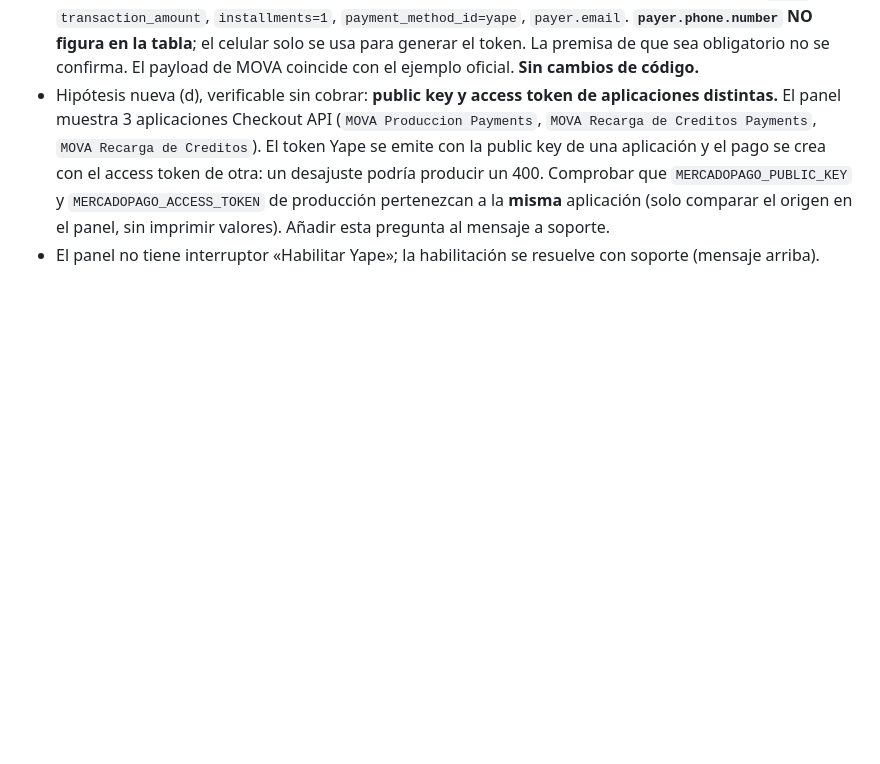
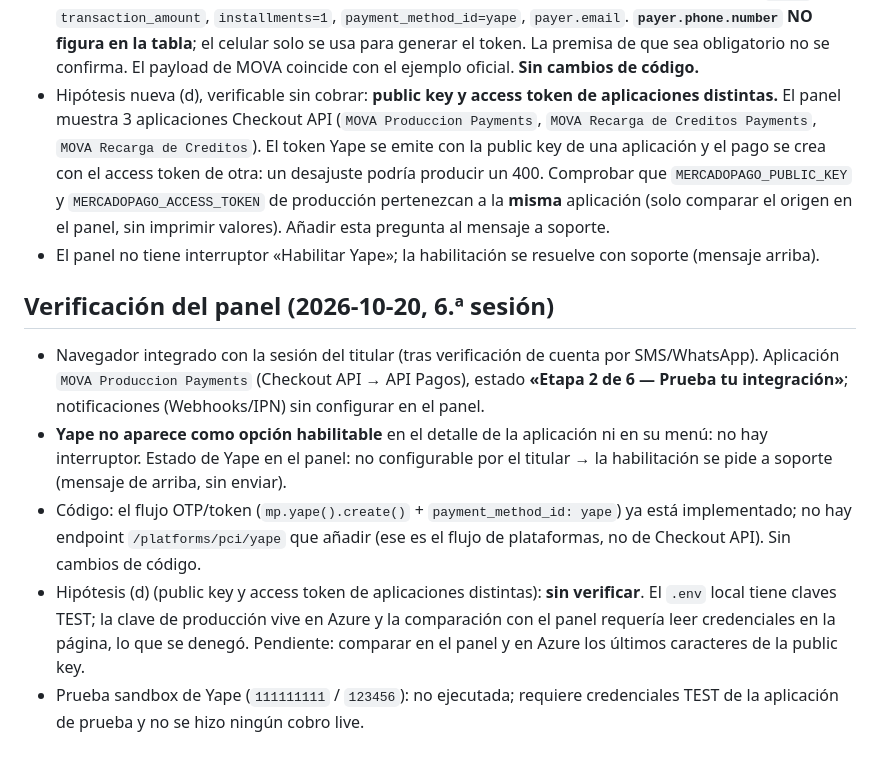
Before and after one commit to Abel-Castill0/MOVA, a Markdown page: docs/release/MERCADOPAGO_SUPPORT_CASE_2072.md, the part around the change. GitHub-like rendering; blank space fills up the shorter version.

Commit message:
docs: Mercado Pago panel verified (no Yape toggle, app at stage 2/6), hypothesis d still open
Co-Authored-By: Claude Sonnet 5.5 <noreply@anthropic.com>

```diff
--- a/docs/release/MERCADOPAGO_SUPPORT_CASE_2072.md
+++ b/docs/release/MERCADOPAGO_SUPPORT_CASE_2072.md
@@ -88,3 +88,11 @@ Necesito saber: (1) si mi cuenta/aplicación de cobro requiere una habilitación
 - Documentación oficial (Checkout API Payments → Yape, consultada hoy): campos obligatorios `token`, `transaction_amount`, `installments=1`, `payment_method_id=yape`, `payer.email`. **`payer.phone.number` NO figura en la tabla**; el celular solo se usa para generar el token. La premisa de que sea obligatorio no se confirma. El payload de MOVA coincide con el ejemplo oficial. **Sin cambios de código.**
 - Hipótesis nueva (d), verificable sin cobrar: **public key y access token de aplicaciones distintas.** El panel muestra 3 aplicaciones Checkout API (`MOVA Produccion Payments`, `MOVA Recarga de Creditos Payments`, `MOVA Recarga de Creditos`). El token Yape se emite con la public key de una aplicación y el pago se crea con el access token de otra: un desajuste podría producir un 400. Comprobar que `MERCADOPAGO_PUBLIC_KEY` y `MERCADOPAGO_ACCESS_TOKEN` de producción pertenezcan a la **misma** aplicación (solo comparar el origen en el panel, sin imprimir valores). Añadir esta pregunta al mensaje a soporte.
 - El panel no tiene interruptor «Habilitar Yape»; la habilitación se resuelve con soporte (mensaje arriba).
+
+## Verificación del panel (2026-10-20, 6.ª sesión)
+
+- Navegador integrado con la sesión del titular (tras verificación de cuenta por SMS/WhatsApp). Aplicación `MOVA Produccion Payments` (Checkout API → API Pagos), estado **«Etapa 2 de 6 — Prueba tu integración»**; notificaciones (Webhooks/IPN) sin configurar en el panel.
+- **Yape no aparece como opción habilitable** en el detalle de la aplicación ni en su menú: no hay interruptor. Estado de Yape en el panel: no configurable por el titular → la habilitación se pide a soporte (mensaje de arriba, sin enviar).
+- Código: el flujo OTP/token (`mp.yape().create()` + `payment_method_id: yape`) ya está implementado; no hay endpoint `/platforms/pci/yape` que añadir (ese es el flujo de plataformas, no de Checkout API). Sin cambios de código.
+- Hipótesis (d) (public key y access token de aplicaciones distintas): **sin verificar**. El `.env` local tiene claves TEST; la clave de producción vive en Azure y la comparación con el panel requería leer credenciales en la página, lo que se denegó. Pendiente: comparar en el panel y en Azure los últimos caracteres de la public key.
+- Prueba sandbox de Yape (`111111111` / `123456`): no ejecutada; requiere credenciales TEST de la aplicación de prueba y no se hizo ningún cobro live.
```
